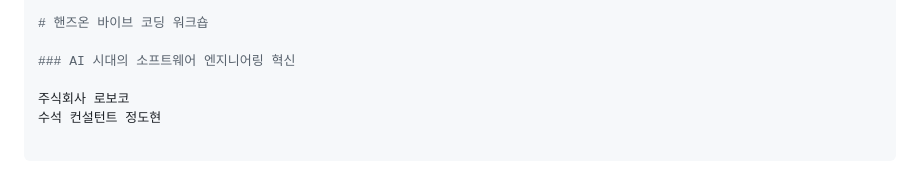
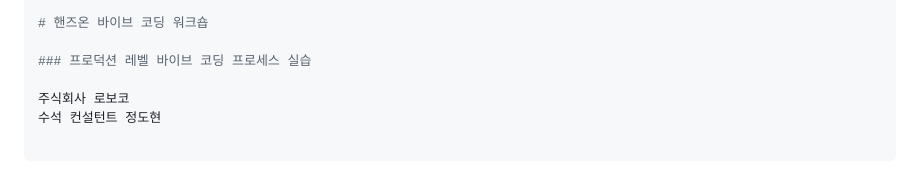
Before and after one commit to roboco-io/vibe-coding-workshop, a Markdown page: slides/index.md, the part around the change. Drawn GitHub-style.

Commit message:
docs: 표지 페이지 업데이트
- 워크숍 URL 추가 (https://roboco.io/vibe-coding-workshop/)
- 부제목 변경: "프로덕션 레벨 바이브 코딩 프로세스 실습"

🤖 Generated with [Claude Code](https://claude.com/claude-code)

Co-Authored-By: Claude <noreply@anthropic.com>

```diff
--- a/slides/index.md
+++ b/slides/index.md
@@ -7,7 +7,7 @@ paginate: true
 
 # 핸즈온 바이브 코딩 워크숍
 
-### AI 시대의 소프트웨어 엔지니어링 혁신
+### 프로덕션 레벨 바이브 코딩 프로세스 실습
 
 주식회사 로보코
 수석 컨설턴트 정도현
```
